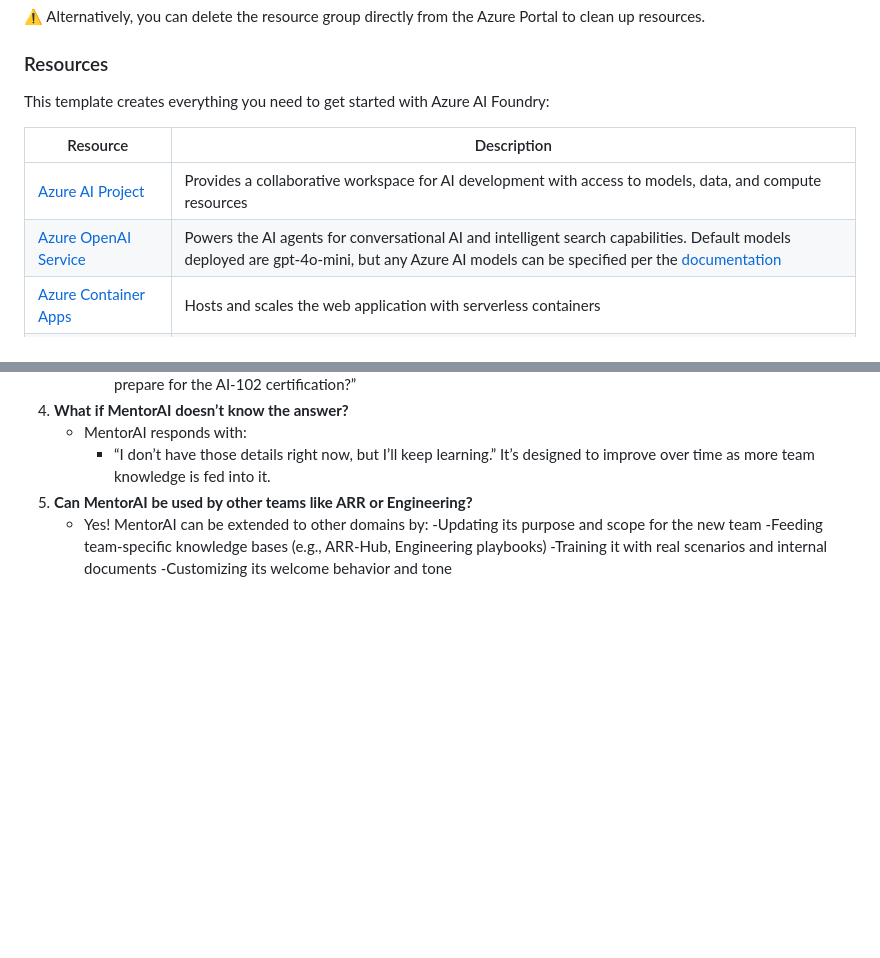
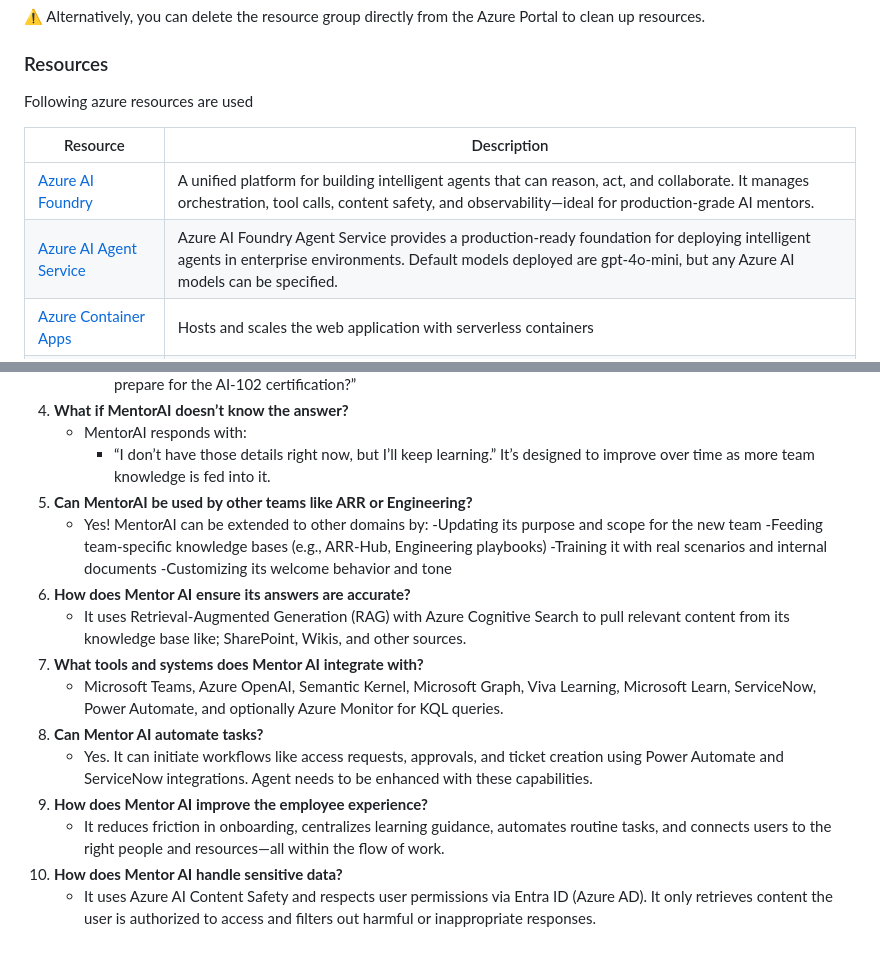
Before and after one commit to simodumu/MentorAI-Hackathon25, a Markdown page: README.md, 2 parts joined by grey strips. Rendered like a GitHub page; blank space fills up the shorter version.

Commit message:
Update README with MentorAI features and resources

```diff
--- a/README.md
+++ b/README.md
@@ -71,12 +71,12 @@ To prevent incurring unnecessary charges, it's important to clean up your Azure
 
 ### Resources
 
-This template creates everything you need to get started with Azure AI Foundry:
+Following azure resources are used
 
 | Resource | Description |
 |----------|-------------|
-| [Azure AI Project](https://learn.microsoft.com/azure/ai-studio/how-to/create-projects) | Provides a collaborative workspace for AI development with access to models, data, and compute resources |
-| [Azure OpenAI Service](https://learn.microsoft.com/azure/ai-services/openai/) | Powers the AI agents for conversational AI and intelligent search capabilities. Default models deployed are gpt-4o-mini, but any Azure AI models can be specified per the [documentation](docs/deploy_customization.md#customizing-model-deployments) |
+| [Azure AI Foundry](https://learn.microsoft.com/en-us/azure/ai-foundry/what-is-azure-ai-foundry) | A unified platform for building intelligent agents that can reason, act, and collaborate. It manages orchestration, tool calls, content safety, and observability—ideal for production-grade AI mentors. |
+| [Azure AI Agent Service](https://learn.microsoft.com/en-us/azure/ai-foundry/agents/overview#how-do-agents-in-ai-foundry-work) | Azure AI Foundry Agent Service provides a production-ready foundation for deploying intelligent agents in enterprise environments. Default models deployed are gpt-4o-mini, but any Azure AI models can be specified. |
 | [Azure Container Apps](https://learn.microsoft.com/azure/container-apps/) | Hosts and scales the web application with serverless containers |
 | [Azure Container Registry](https://learn.microsoft.com/azure/container-registry/) | Stores and manages container images for secure deployment |
 | [Storage Account](https://learn.microsoft.com/azure/storage/blobs/) | Provides blob storage for application data and file uploads |
@@ -151,3 +151,13 @@ To scale MentorAI beyond SfMC, here’s how you can adapt it for example; ARR, E
        -Feeding team-specific knowledge bases (e.g., ARR-Hub, Engineering playbooks)
        -Training it with real scenarios and internal documents
        -Customizing its welcome behavior and tone
+5. **How does Mentor AI ensure its answers are accurate?**
+   - It uses Retrieval-Augmented Generation (RAG) with Azure Cognitive Search to pull relevant content from its knowledge base like; SharePoint, Wikis, and other sources.
+6. **What tools and systems does Mentor AI integrate with?**
+   - Microsoft Teams, Azure OpenAI, Semantic Kernel, Microsoft Graph, Viva Learning, Microsoft Learn, ServiceNow, Power Automate, and optionally Azure Monitor for KQL queries.
+7. **Can Mentor AI automate tasks?**
+   - Yes. It can initiate workflows like access requests, approvals, and ticket creation using Power Automate and ServiceNow integrations. Agent needs to be enhanced with these capabilities.
+8. **How does Mentor AI improve the employee experience?**
+   - It reduces friction in onboarding, centralizes learning guidance, automates routine tasks, and connects users to the right people and resources—all within the flow of work.
+9. **How does Mentor AI handle sensitive data?**
+   - It uses Azure AI Content Safety and respects user permissions via Entra ID (Azure AD). It only retrieves content the user is authorized to access and filters out harmful or inappropriate responses.
```
